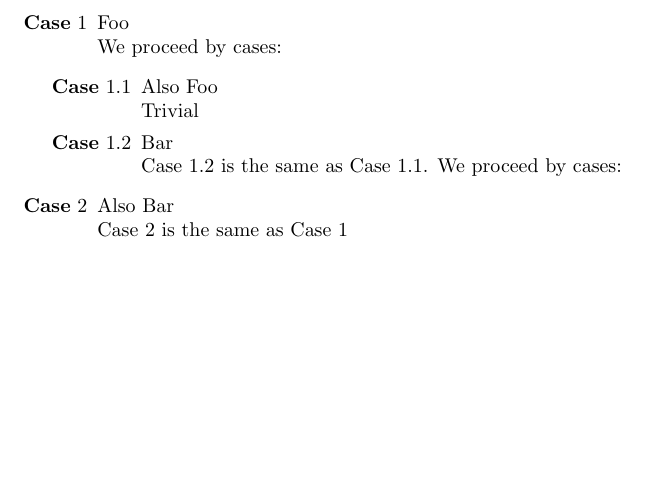
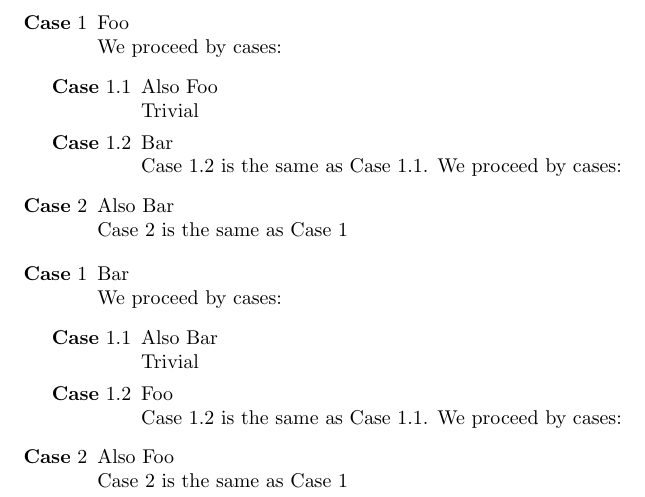
Before and after one commit to fxpl/pf, a LaTeX document (sketch.tex): part of the page, cut so that both start at the same text, the shorter picture padded with empty space. Compiled offline with pdfLaTeX.

Commit message:
Simplified code using \counterwithin

```diff
--- a/sketch.tex
+++ b/sketch.tex
@@ -6,19 +6,23 @@
 
 %% Code for handling cases
 
-% We have counters for tracking the current nesting depth of
-% cases, as well as the current case at each level.
-%
-% TODO: Check \counterwithin for linking the case counters and
-% resetting them automatically
+% We have counters for tracking the number of the current proof
+% and current nesting depth of cases, as well as the current case
+% at each level. The \counterwithin steps nested counters when the
+% outer steps.
+\newcounter{pfcounter}
 \newcounter{pfcasedepth}
 \newcounter{pfcasecounter}
+\counterwithin*{pfcasecounter}{pfcounter}
 \newcounter{pfsubcasecounter}
+\counterwithin{pfsubcasecounter}{pfcasecounter}
 \newcounter{pfsubsubcasecounter}
+\counterwithin{pfsubsubcasecounter}{pfsubcasecounter}
 % etc.
 
-% Entering a new set of cases increases depth and resets the case
-% counter of that depth.
+% Entering a new set of cases increases depth. When we finish the
+% outermost set of cases we step the current proof, resetting all
+% the counters.
 \newenvironment{pfcases}
   {
     \stepcounter{pfcasedepth}
@@ -26,28 +30,21 @@
   }
   {
     \ifthenelse{\thepfcasedepth = 1}{
-      \setcounter{pfcasecounter}{0}
-    }{
-    \ifthenelse{\thepfcasedepth = 2}{
-      \setcounter{pfsubcasecounter}{0}
-    }{
-    \ifthenelse{\thepfcasedepth = 3}{
-      \setcounter{pfsubsubcasecounter}{0}
-    }{
-      % etc.
-    }}}
+      \stepcounter{pfcounter}
+    }{}
     \addtocounter{pfcasedepth}{-1}
     \end{enumerate}
   }
 
-% Creating a new case increases the case counter of the current depth
+% Creating a new case increases the case counter of the current
+% depth (resetting the nested ones).
 \newcommand{\pfcase}[1]{%
 \ifthenelse{\thepfcasedepth = 1}
 {\stepcounter{pfcasecounter}\item[{\bf Case}~\thepfcasecounter] #1}
 {\ifthenelse{\thepfcasedepth = 2}
-  {\stepcounter{pfsubcasecounter}\item[{\bf Case}~\thepfcasecounter.\thepfsubcasecounter] #1}
+  {\stepcounter{pfsubcasecounter}\item[{\bf Case}~\thepfsubcasecounter] #1}
   {\ifthenelse{\thepfcasedepth = 3}
-    {\stepcounter{pfsubsubcasecounter}\item[{\bf Case}~\thepfcasecounter.\thepfsubcasecounter.\thepfsubsubcasecounter] #1}
+    {\stepcounter{pfsubsubcasecounter}\item[{\bf Case}~\thepfsubsubcasecounter] #1}
     {\item}}}}
 
 
@@ -64,16 +61,16 @@
 % TODO: Should have current proof as well
 \newcommand{\pfcalculate}{%
 \ifthenelse{\thepfcasedepth = 1}
-{\renewcommand\pfprefix{pf}%
+{\renewcommand\pfprefix{pf:\thepfcounter}%
 \renewcommand\pfposition{\thepfcasecounter}}
 {\ifthenelse{\thepfcasedepth = 2}
-  {\renewcommand\pfprefix{pf:\thepfcasecounter}%
-   \renewcommand\pfposition{\thepfcasecounter.\thepfsubcasecounter}}
+  {\renewcommand\pfprefix{pf:\thepfcounter:\thepfcasecounter}%
+   \renewcommand\pfposition{\thepfsubcasecounter}}
   {\ifthenelse{\thepfcasedepth = 3}
-    {\renewcommand\pfprefix{pf:\thepfcasecounter:\thepfsubcasecounter}%
-     \renewcommand\pfposition{\thepfcasecounter.\thepfsubcasecounter.\thepfsubsubcasecounter}}
-    {\renewcommand\pfprefix{pf:\thepfcasecounter:\thepfsubcasecounter:\thepfsubsubcasecounter}%
-     \renewcommand\pfposition{\thepfcasecounter.\thepfsubcasecounter.\thepfsubsubcasecounter.MAX}}}}%
+    {\renewcommand\pfprefix{pf:\thepfcounter:\thepfsubcasecounter}%
+     \renewcommand\pfposition{\thepfsubsubcasecounter}}
+    {\renewcommand\pfprefix{pf:\thepfcounter:\thepfsubsubcasecounter}%
+     \renewcommand\pfposition{\thepfsubsubcasecounter.MAX}}}}%
 }
 
 % The macro \pflabelas works like label, but also allows setting
@@ -118,4 +139,19 @@
   Case~\pfref{bar} is the same as Case~\pfref{foo}
 \end{pfcases}
 
+\begin{pfcases}
+  \pfcase{Bar}\pflabel{bar}\\
+  We proceed by cases:
+  \begin{pfcases}
+    \pfcase{Also Bar}\pflabel{bar}\\
+    Trivial
+
+    \pfcase{Foo}\pflabel{foo}\\
+    Case~\pfref{foo} is the same as Case~\pfref{bar}. We proceed by cases:
+  \end{pfcases}
+
+  \pfcase{Also Foo}\pflabel{foo}\\
+  Case~\pfref{foo} is the same as Case~\pfref{bar}
+\end{pfcases}
+
 \end{document}
```
Also changed, not shown: sketch.tex (28 more changed lines).
